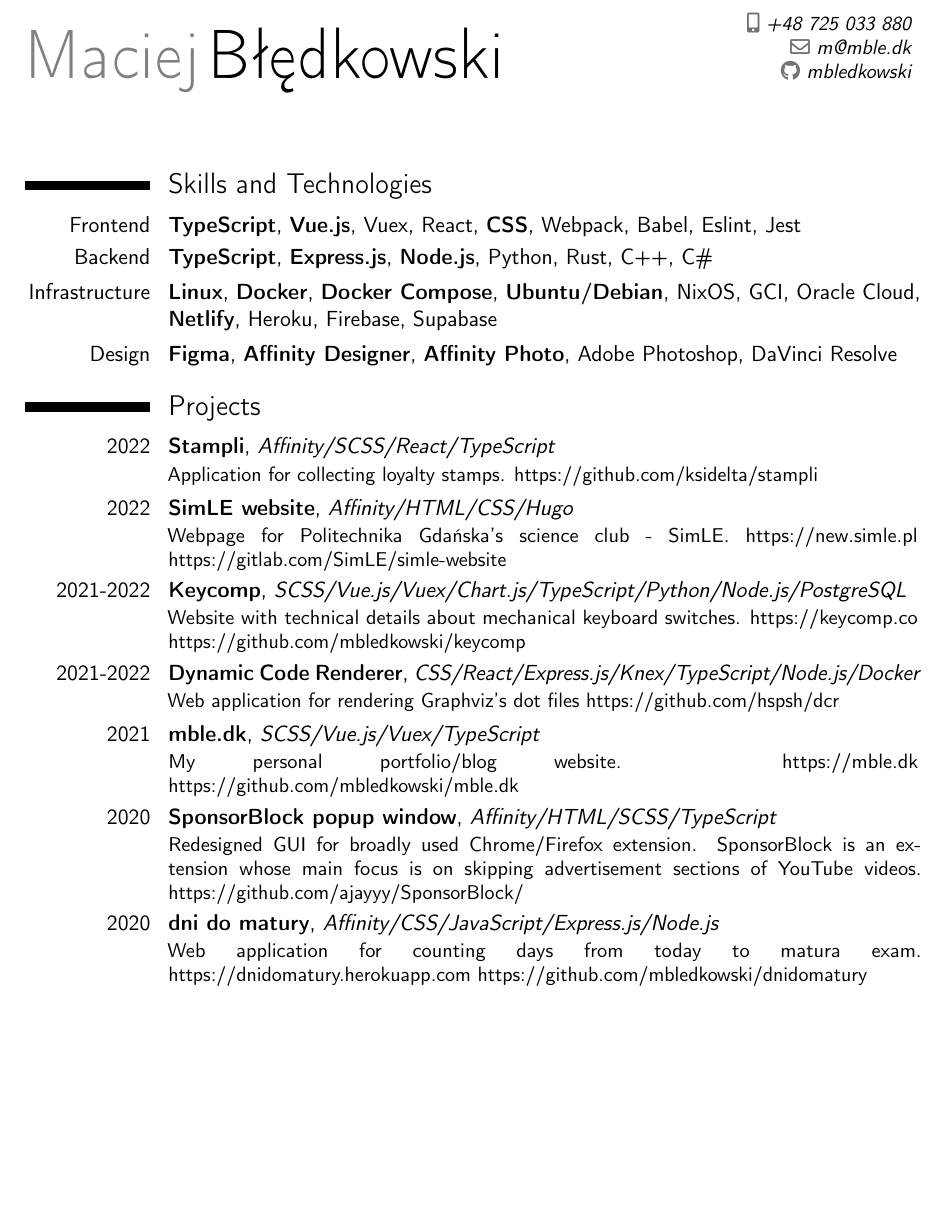
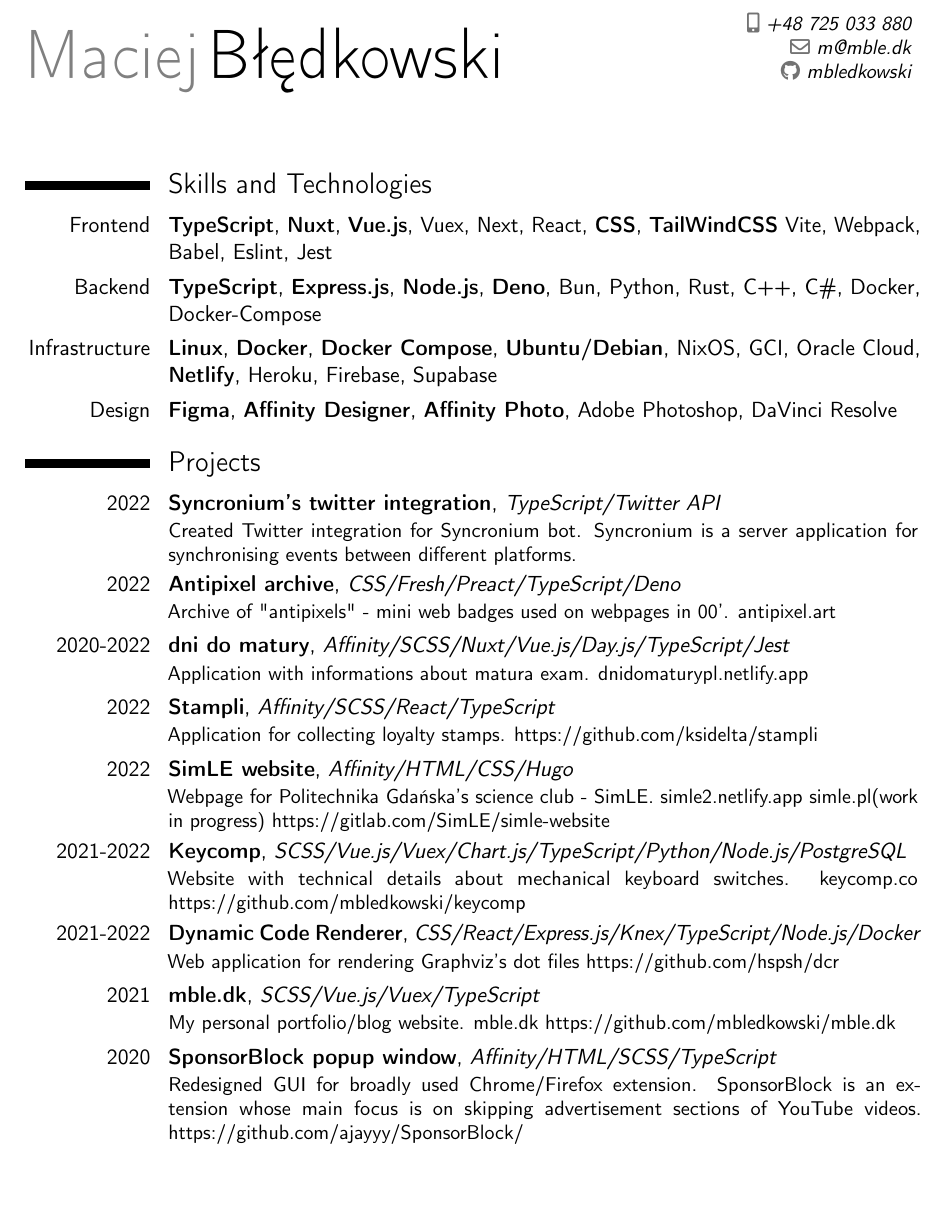
Before and after one commit to mbledkowski/cv, a LaTeX CV (template.tex): part of page 1 of 2, cut so that both start at the same text, the shorter picture padded with empty space. Compiled offline with pdfLaTeX.

Commit message:
Add files via upload

```diff
--- a/template.tex
+++ b/template.tex
@@ -30,9 +30,10 @@
 \newcommand{\fullskill}[1]{#1,}
 
 \section{Skills and Technologies}
-\cvitem{Frontend}{\textbf{TypeScript}, \textbf{Vue.js}, Vuex, React, \textbf{CSS}, Webpack, Babel, Eslint, Jest}
 
-\cvitem{Backend}{\textbf{TypeScript}, \textbf{Express.js}, \textbf{Node.js}, Python, Rust, C++, C\#}
+\cvitem{Frontend}{\textbf{TypeScript}, \textbf{Nuxt}, \textbf{Vue.js}, Vuex, Next, React, \textbf{CSS}, \textbf{TailWindCSS} Vite, Webpack, Babel, Eslint, Jest}
+
+\cvitem{Backend}{\textbf{TypeScript}, \textbf{Express.js}, \textbf{Node.js}, \textbf{Deno}, Bun, Python, Rust, C++, C\#, Docker, Docker-Compose}
 
 \cvitem{Infrastructure}{\textbf{Linux}, \textbf{Docker}, \textbf{Docker Compose}, \textbf{Ubuntu/Debian}, NixOS, GCI, Oracle Cloud, \textbf{Netlify}, Heroku, Firebase, Supabase}
 
@@ -40,33 +41,39 @@
 
 \section{Projects}
 
+\cventry{2022}{\href{https://github.com/hspsh/syncronium}{Syncronium's twitter integration}}{TypeScript/Twitter API}{}{}
+{Created Twitter integration for Syncronium bot. Syncronium is a server application for synchronising events between different platforms.}
+
+\cventry{2022}{\href{https://github.com/mbledkowski/antipixel-website}{Antipixel archive}}{CSS/Fresh/Preact/TypeScript/Deno}{}{}
+{Archive of "antipixels" - mini web badges used on webpages in 00'. \href{https://antipixel.art}{antipixel.art}}
+
+\cventry{2020-2022}{\href{https://github.com/mbledkowski/dnidomatury}{dni do matury}}{Affinity/SCSS/Nuxt/Vue.js/Day.js/TypeScript/Jest}{}{}
+{Application with informations about matura exam. \href{https://dnidomaturypl.netlify.app}{dnidomaturypl.netlify.app}}
+
 \cventry{2022}{\href{https://github.com/oneacik/stampli}{Stampli}}{Affinity/SCSS/React/TypeScript}{}{}
 {Application for collecting loyalty stamps. \href{https://github.com/ksidelta/stampli}{https://github.com/ksidelta/stampli}}
 
 \cventry{2022}{\href{https://gitlab.com/SimLE/simle-website}{SimLE website}}{Affinity/HTML/CSS/Hugo}{}{}
-{Webpage for Politechnika Gdańska's science club - SimLE. \href{new.simle.pl}{https://new.simle.pl} \href{https://gitlab.com/SimLE/simle-website}{https://gitlab.com/SimLE/simle-website}}
+{Webpage for Politechnika Gdańska's science club - SimLE. \href{https://simle2.netlify.app}{simle2.netlify.app} \href{https://simle.pl}{simle.pl(work in progress)} \href{https://gitlab.com/SimLE/simle-website}{https://gitlab.com/SimLE/simle-website}}
 
 \cventry{2021-2022}{\href{https://github.com/mbledkowski/keycomp}{Keycomp}}{SCSS/Vue.js/Vuex/Chart.js/TypeScript/Python/Node.js/PostgreSQL}{}{}
-{Website with technical details about mechanical keyboard switches. \href{keycomp.co}{https://keycomp.co} \href{https://github.com/mbledkowski/keycomp}{https://github.com/mbledkowski/keycomp}}
+{Website with technical details about mechanical keyboard switches. \href{https://keycomp.co}{keycomp.co} \href{https://github.com/mbledkowski/keycomp}{https://github.com/mbledkowski/keycomp}}
 
 \cventry{2021-2022}{\href{https://github.com/hspsh/dcr}{Dynamic Code Renderer}}{CSS/React/Express.js/Knex/TypeScript/Node.js/Docker}{}{}
 {Web application for rendering Graphviz's dot files \href{https://github.com/hspsh/dcr}{https://github.com/hspsh/dcr}}
 
 \cventry{2021}{\href{https://github.com/mbledkowski/mble.dk}{mble.dk}}{SCSS/Vue.js/Vuex/TypeScript}{}{}
-{My personal portfolio/blog website. \href{mble.dk}{https://mble.dk} \href{https://github.com/mbledkowski/mble.dk}{https://github.com/mbledkowski/mble.dk}}
+{My personal portfolio/blog website. \href{https://mble.dk}{mble.dk} \href{https://github.com/mbledkowski/mble.dk}{https://github.com/mbledkowski/mble.dk}}
 
 \cventry{2020}{\href{https://github.com/ajayyy/SponsorBlock/graphs/contributors}{SponsorBlock popup window}}{Affinity/HTML/SCSS/TypeScript}{}{}
 {Redesigned GUI for broadly used Chrome/Firefox extension. SponsorBlock is an extension whose main focus is on skipping advertisement sections of YouTube videos. \href{https://github.com/ajayyy/SponsorBlock}{https://github.com/ajayyy/SponsorBlock/}}
 
-\cventry{2020}{\href{https://github.com/mbledkowski/dnidomatury}{dni do matury}}{Affinity/CSS/JavaScript/Express.js/Node.js}{}{}
-{Web application for counting days from today to matura exam. \href{dnidomatury.herokuapp.com}{https://dnidomatury.herokuapp.com} \href{https://github.com/mbledkowski/dnidomatury}{https://github.com/mbledkowski/dnidomatury}}
+\pagebreak
 
 \section{Education}
 
 \cventry{2021.03 - now}{Wyższa Szkoła Bankowa in Gdańsku}{Computer Science degree, Front-End specialisation}{}{}
 {Student of the second year at WSB Universities}
-
-\pagebreak
 
 \section{Language}
 
```
